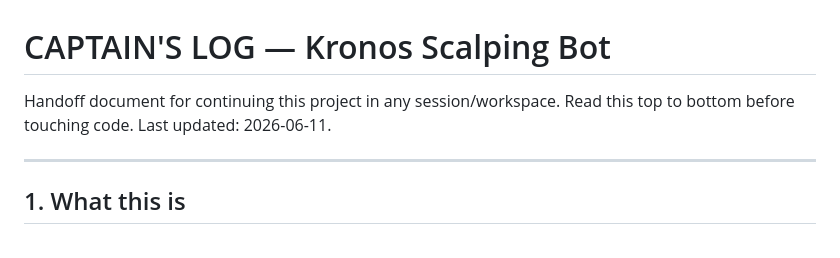
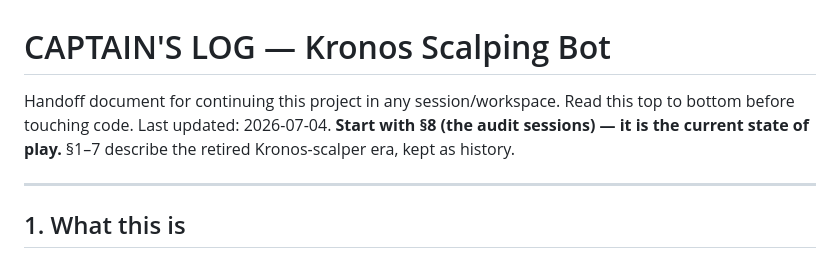
Before and after one commit to Zentazuke/kronos-scalping-bot, a Markdown page: CAPTAINS_LOG.md, the part around one of its changes. GitHub-like rendering.

```diff
--- a/CAPTAINS_LOG.md
+++ b/CAPTAINS_LOG.md
@@ -1,7 +1,9 @@
 # CAPTAIN'S LOG — Kronos Scalping Bot
 
 Handoff document for continuing this project in any session/workspace.
-Read this top to bottom before touching code. Last updated: 2026-06-11.
+Read this top to bottom before touching code. Last updated: 2026-07-04.
+**Start with §8 (the audit sessions) — it is the current state of play.**
+§1–7 describe the retired Kronos-scalper era, kept as history.
 
 ---
 
```
Also changed, not shown: other parts of CAPTAINS_LOG.md (+56 -3 lines).
